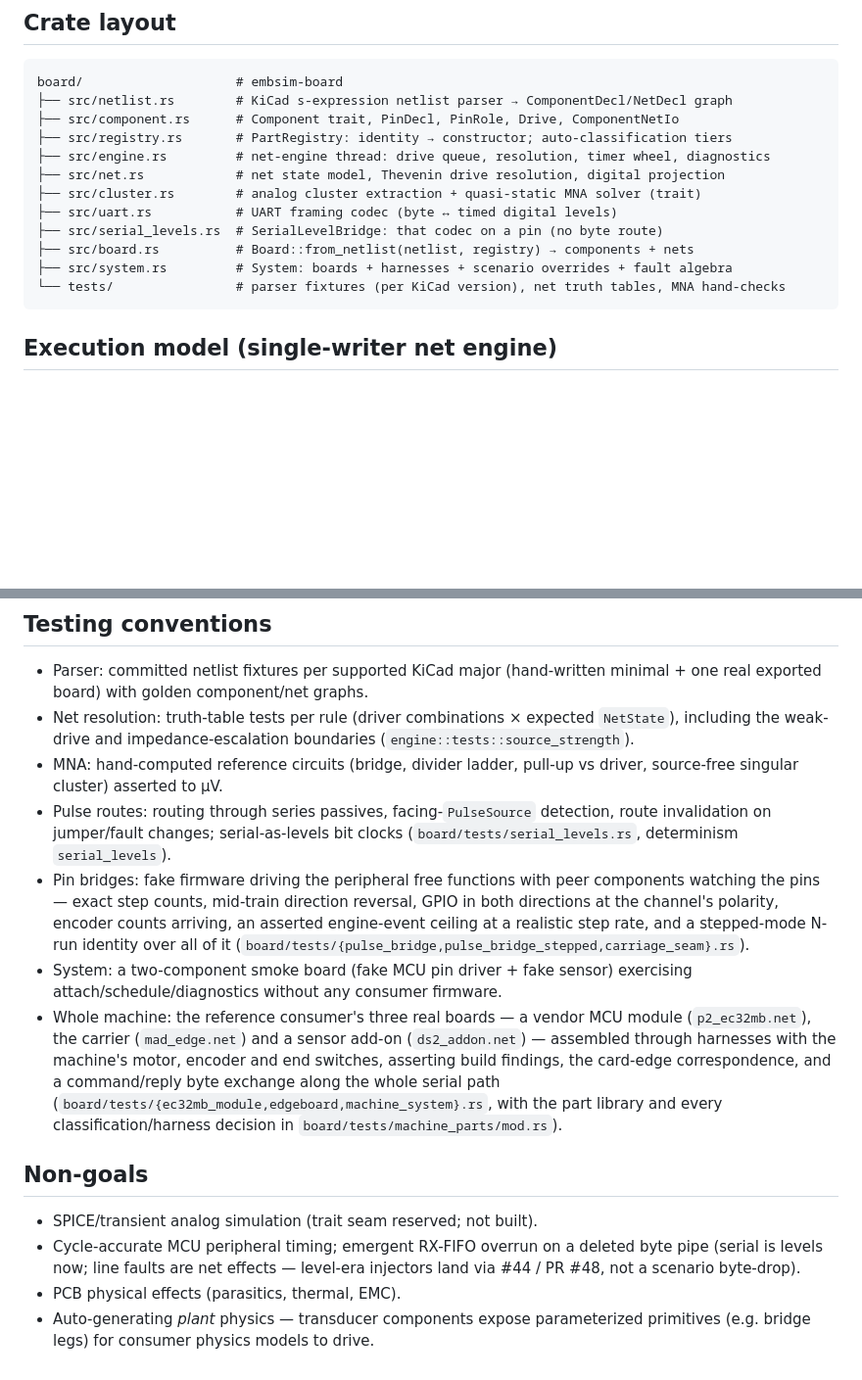
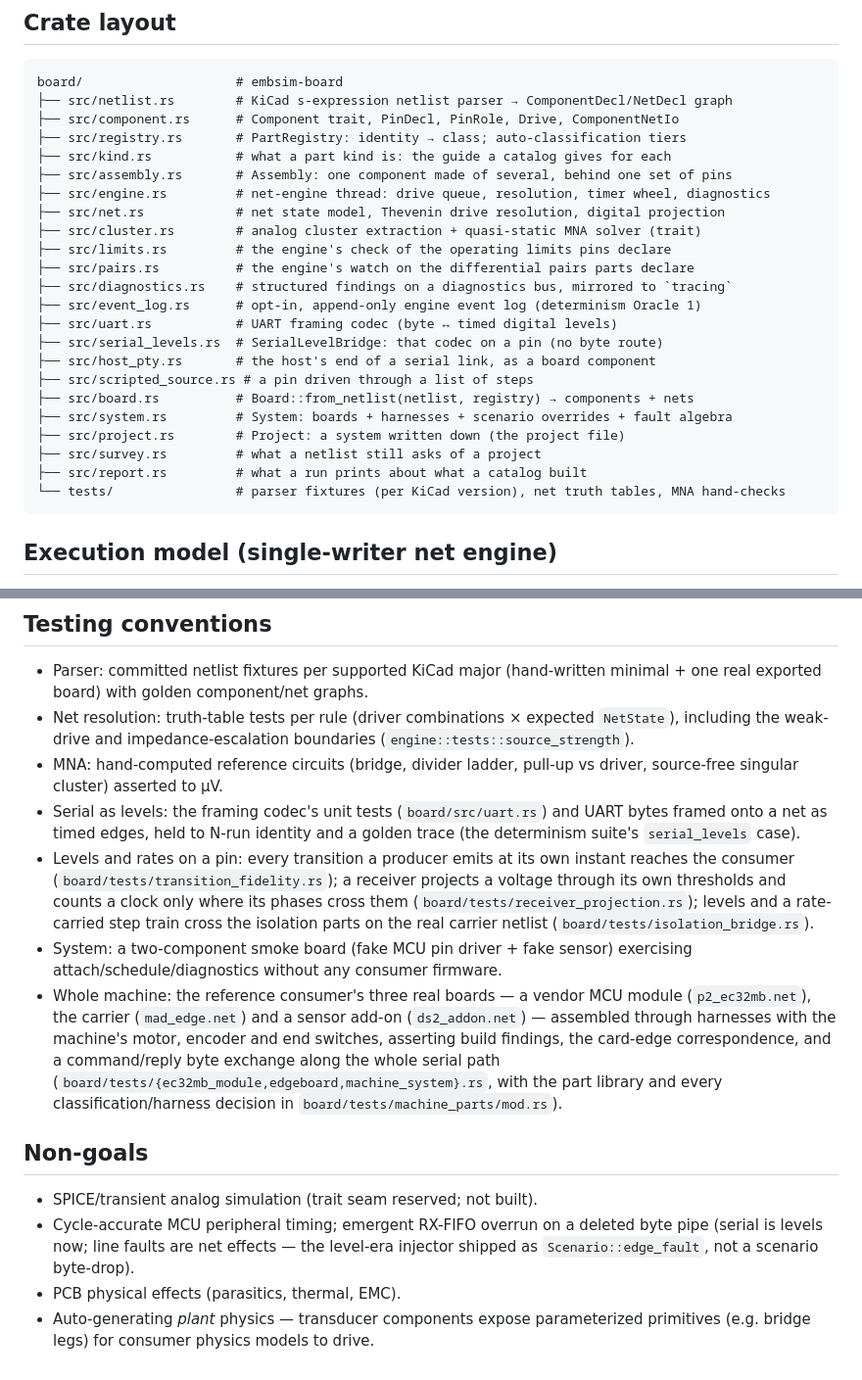
Before and after one commit to RileyMcCarthy/embsim, a Markdown page: BOARD_ENGINE.md, 2 parts joined by grey strips. Shown at 98% size. Rendered like a GitHub page; blank space fills up the shorter version.

Commit message:
docs(board-engine): cite tests that exist; list every source file
The testing conventions named four test files and a pulse/bridge layer that are gone, and the non-goal pointed at closed #44 / #48 for an injector that shipped as Scenario::edge_fault.

Co-Authored-By: Claude Fable 5.2 <noreply@anthropic.com>

````diff
--- a/BOARD_ENGINE.md
+++ b/BOARD_ENGINE.md
@@ -20,14 +20,25 @@ the decision record for why this is netlist-structural rather than SPICE.
 board/                    # embsim-board
 ├── src/netlist.rs        # KiCad s-expression netlist parser → ComponentDecl/NetDecl graph
 ├── src/component.rs      # Component trait, PinDecl, PinRole, Drive, ComponentNetIo
-├── src/registry.rs       # PartRegistry: identity → constructor; auto-classification tiers
+├── src/registry.rs       # PartRegistry: identity → class; auto-classification tiers
+├── src/kind.rs           # what a part kind is: the guide a catalog gives for each
+├── src/assembly.rs       # Assembly: one component made of several, behind one set of pins
 ├── src/engine.rs         # net-engine thread: drive queue, resolution, timer wheel, diagnostics
 ├── src/net.rs            # net state model, Thevenin drive resolution, digital projection
 ├── src/cluster.rs        # analog cluster extraction + quasi-static MNA solver (trait)
+├── src/limits.rs         # the engine's check of the operating limits pins declare
+├── src/pairs.rs          # the engine's watch on the differential pairs parts declare
+├── src/diagnostics.rs    # structured findings on a diagnostics bus, mirrored to `tracing`
+├── src/event_log.rs      # opt-in, append-only engine event log (determinism Oracle 1)
 ├── src/uart.rs           # UART framing codec (byte ↔ timed digital levels)
 ├── src/serial_levels.rs  # SerialLevelBridge: that codec on a pin (no byte route)
+├── src/host_pty.rs       # the host's end of a serial link, as a board component
+├── src/scripted_source.rs # a pin driven through a list of steps
 ├── src/board.rs          # Board::from_netlist(netlist, registry) → components + nets
 ├── src/system.rs         # System: boards + harnesses + scenario overrides + fault algebra
+├── src/project.rs        # Project: a system written down (the project file)
+├── src/survey.rs         # what a netlist still asks of a project
+├── src/report.rs         # what a run prints about what a catalog built
 └── tests/                # parser fixtures (per KiCad version), net truth tables, MNA hand-checks
 ```
 
@@ -715,15 +726,15 @@ pair, live when the engine's clock moves on).
   (`engine::tests::source_strength`).
 - MNA: hand-computed reference circuits (bridge, divider ladder, pull-up vs
   driver, source-free singular cluster) asserted to µV.
-- Pulse routes: routing through series passives, facing-`PulseSource`
-  detection, route invalidation on jumper/fault changes; serial-as-levels
-  bit clocks (`board/tests/serial_levels.rs`, determinism `serial_levels`).
-- Pin bridges: fake firmware driving the peripheral free functions with peer
-  components watching the pins — exact step counts, mid-train direction
-  reversal, GPIO in both directions at the channel's polarity, encoder counts
-  arriving, an asserted engine-event ceiling at a realistic step rate, and a
-  stepped-mode N-run identity over all of it
-  (`board/tests/{pulse_bridge,pulse_bridge_stepped,carriage_seam}.rs`).
+- Serial as levels: the framing codec's unit tests (`board/src/uart.rs`) and
+  UART bytes framed onto a net as timed edges, held to N-run identity and a
+  golden trace (the determinism suite's `serial_levels` case).
+- Levels and rates on a pin: every transition a producer emits at its own
+  instant reaches the consumer (`board/tests/transition_fidelity.rs`); a
+  receiver projects a voltage through its own thresholds and counts a clock
+  only where its phases cross them (`board/tests/receiver_projection.rs`);
+  levels and a rate-carried step train cross the isolation parts on the real
+  carrier netlist (`board/tests/isolation_bridge.rs`).
 - System: a two-component smoke board (fake MCU pin driver + fake sensor)
   exercising attach/schedule/diagnostics without any consumer firmware.
 - Whole machine: the reference consumer's three real boards — a vendor MCU
@@ -740,7 +751,8 @@ pair, live when the engine's clock moves on).
 - SPICE/transient analog simulation (trait seam reserved; not built).
 - Cycle-accurate MCU peripheral timing; emergent RX-FIFO overrun on a
   deleted byte pipe (serial is levels now; line faults are net effects —
-  level-era injectors land via #44 / PR #48, not a scenario byte-drop).
+  the level-era injector shipped as `Scenario::edge_fault`, not a scenario
+  byte-drop).
 - PCB physical effects (parasitics, thermal, EMC).
 - Auto-generating *plant* physics — transducer components expose parameterized
   primitives (e.g. bridge legs) for consumer physics models to drive.
````
